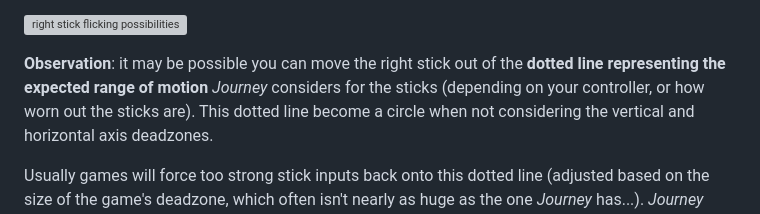
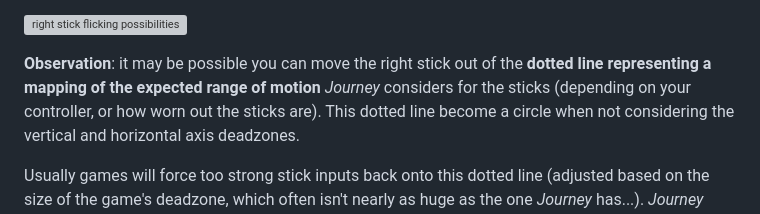
Before and after one commit to nathanj29/FancyFlicker, a Markdown page: README.md, the part around the change. GitHub-like rendering; grey boxes are pictures that could not be loaded.

```diff
--- a/README.md
+++ b/README.md
@@ -33,7 +33,7 @@ Blue arrows suggest several flicking methods you can practice depending on circu
 
 ![right stick flicking possibilities](https://i.imgur.com/hF563yj.png)
 
-**Observation**: it may be possible you can move the right stick out of the **dotted line representing the expected range of motion** _Journey_ considers for the sticks (depending on your controller, or how worn out the sticks are).
+**Observation**: it may be possible you can move the right stick out of the **dotted line representing a mapping of the expected range of motion** _Journey_ considers for the sticks (depending on your controller, or how worn out the sticks are).
 This dotted line become a circle when not considering the vertical and horizontal axis deadzones.
 
 Usually games will force too strong stick inputs back onto this dotted line (adjusted based on the size of the game's deadzone, which often isn't nearly as huge as the one _Journey_ has...). _Journey_ however only applies clamping to the left stick, for pressure values exceeding this boundary. This means with the right stick it is possible on most controllers to maintain 100% sideways pressure on the camera while also moving it a little up or down in-game ! With a stick worn out enough it also becomes possible to obtain faster than normal camera movements in diagonals ! A brand new stick on the other hand probably won't let you get much close to this dotted line threshold, resulting in slightly lower camera speed. Technically, playing without the plastic cover top of your controller should allow for even faster diagonal camera movements (to be verified how much ! I haven't tried it, but maybe you could even have 100% vertical and horizontal camera speed at the same time !).
```
